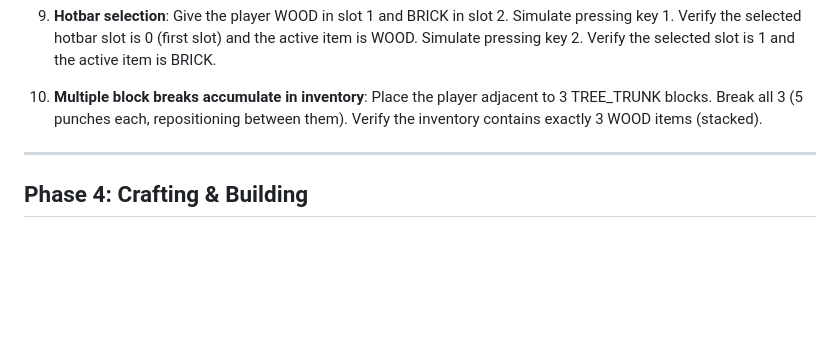
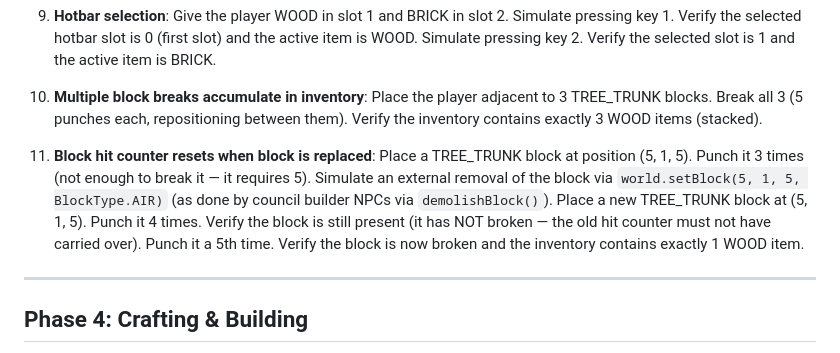
Before and after one commit to zac-williamson/ragamuffin, a Markdown page: SPEC.md, the part around the change. Rendered like a GitHub page; blank space fills up the shorter version.

Commit message:
Update SPEC.md: BlockBreaker: stale hit counter after NPC demolition causes

```diff
--- a/SPEC.md
+++ b/SPEC.md
@@ -196,6 +196,15 @@ drop tables, tooltip trigger conditions.
 10. **Multiple block breaks accumulate in inventory**: Place the player adjacent to
     3 TREE_TRUNK blocks. Break all 3 (5 punches each, repositioning between them).
     Verify the inventory contains exactly 3 WOOD items (stacked).
+
+11. **Block hit counter resets when block is replaced**: Place a TREE_TRUNK block
+    at position (5, 1, 5). Punch it 3 times (not enough to break it — it requires
+    5). Simulate an external removal of the block via `world.setBlock(5, 1, 5,
+    BlockType.AIR)` (as done by council builder NPCs via `demolishBlock()`).
+    Place a new TREE_TRUNK block at (5, 1, 5). Punch it 4 times. Verify the block
+    is still present (it has NOT broken — the old hit counter must not have carried
+    over). Punch it a 5th time. Verify the block is now broken and the inventory
+    contains exactly 1 WOOD item.
 
 ---
 
```
